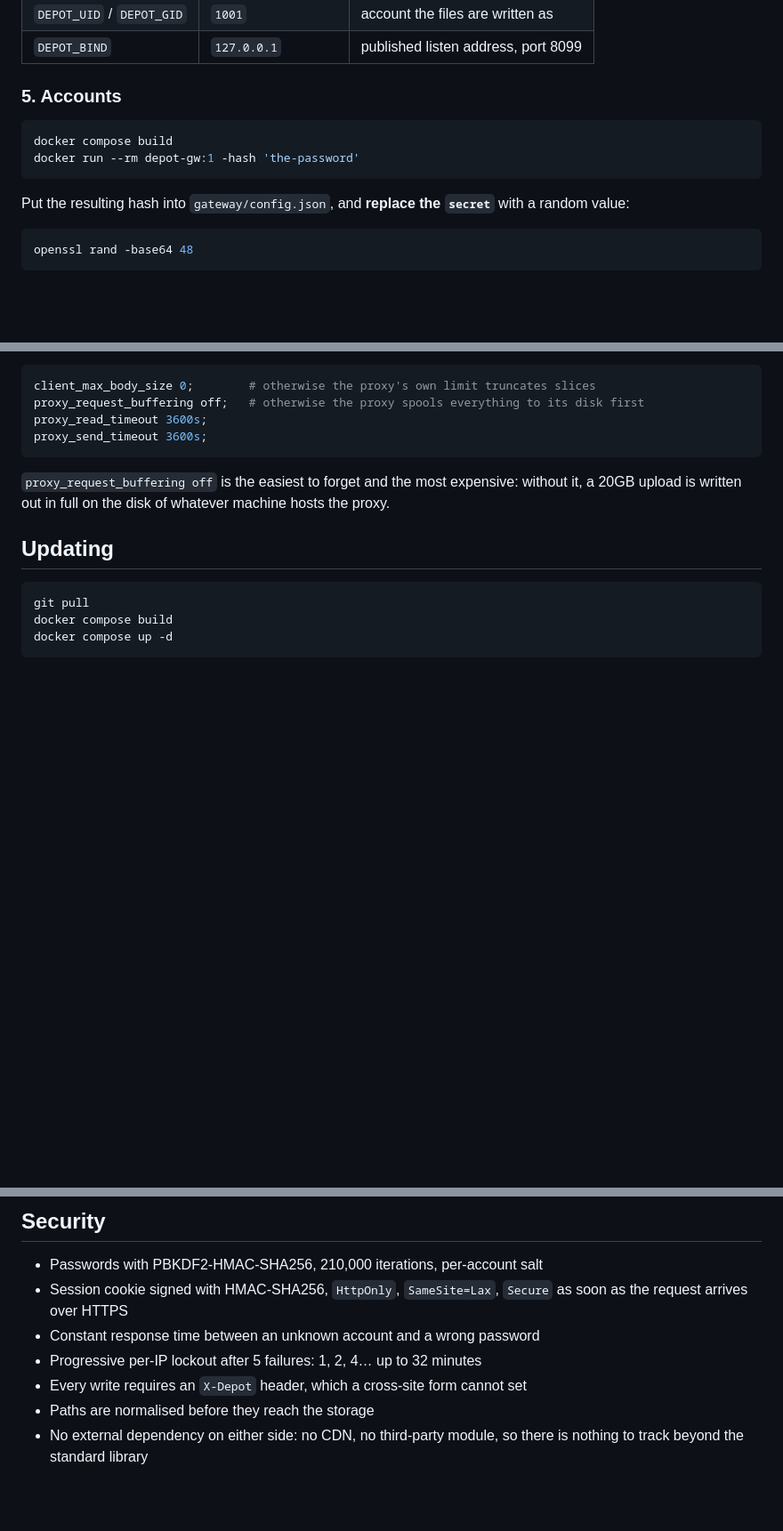
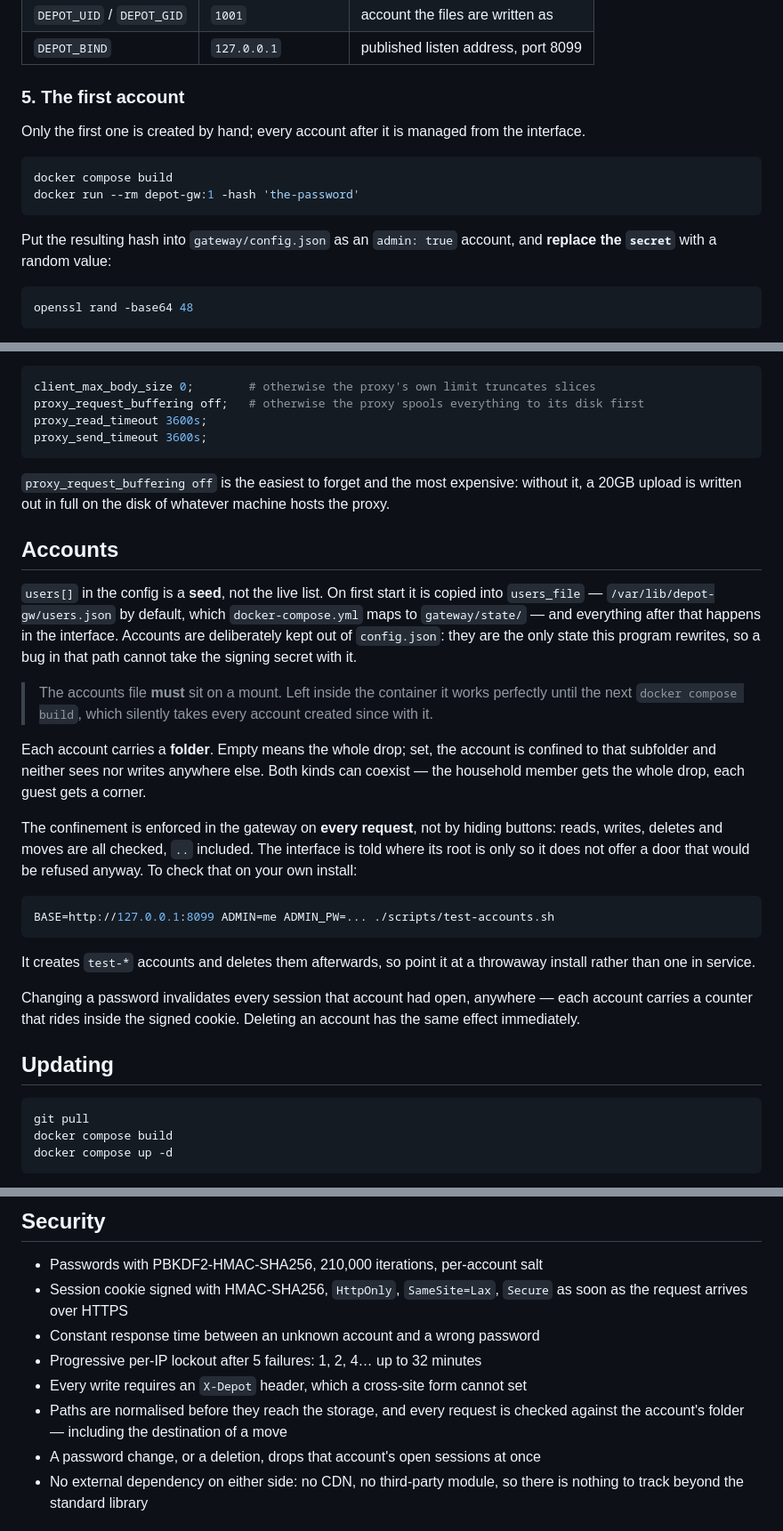
Before and after one commit to timiliris/depot-fichiers, a Markdown page: README.md, 3 parts joined by grey strips. Shown at 89% size. Rendered like a GitHub page; blank space fills up the shorter version.

````diff
--- a/README.md
+++ b/README.md
@@ -124,15 +130,18 @@ DEPOT_BIND=127.0.0.1                 # publish address, left to the proxy
 | `DEPOT_UID` / `DEPOT_GID` | `1001` | account the files are written as |
 | `DEPOT_BIND` | `127.0.0.1` | published listen address, port 8099 |
 
-### 5. Accounts
+### 5. The first account
+
+Only the first one is created by hand; every account after it is managed from the
+interface.
 
 ```bash
 docker compose build
 docker run --rm depot-gw:1 -hash 'the-password'
 ```
 
-Put the resulting hash into `gateway/config.json`, and **replace the `secret`**
-with a random value:
+Put the resulting hash into `gateway/config.json` as an `admin: true` account, and
+**replace the `secret`** with a random value:
 
 ```bash
 openssl rand -base64 48
@@ -168,6 +177,39 @@ proxy_send_timeout 3600s;
 without it, a 20GB upload is written out in full on the disk of whatever machine
 hosts the proxy.
 
+## Accounts
+
+`users[]` in the config is a **seed**, not the live list. On first start it is
+copied into `users_file` — `/var/lib/depot-gw/users.json` by default, which
+`docker-compose.yml` maps to `gateway/state/` — and everything after that happens
+in the interface. Accounts are deliberately kept out of `config.json`: they are
+the only state this program rewrites, so a bug in that path cannot take the
+signing secret with it.
+
+> The accounts file **must** sit on a mount. Left inside the container it works
+> perfectly until the next `docker compose build`, which silently takes every
+> account created since with it.
+
+Each account carries a **folder**. Empty means the whole drop; set, the account is
+confined to that subfolder and neither sees nor writes anywhere else. Both kinds
+can coexist — the household member gets the whole drop, each guest gets a corner.
+
+The confinement is enforced in the gateway on **every request**, not by hiding
+buttons: reads, writes, deletes and moves are all checked, `..` included. The
+interface is told where its root is only so it does not offer a door that would
+be refused anyway. To check that on your own install:
+
+```bash
+BASE=http://127.0.0.1:8099 ADMIN=me ADMIN_PW=... ./scripts/test-accounts.sh
+```
+
+It creates `test-*` accounts and deletes them afterwards, so point it at a
+throwaway install rather than one in service.
+
+Changing a password invalidates every session that account had open, anywhere —
+each account carries a counter that rides inside the signed cookie. Deleting an
+account has the same effect immediately.
+
 ## Updating
 
 ```bash
@@ -215,7 +258,9 @@ dependency. The server answers with stable error codes (`bad_credentials`,
 - Constant response time between an unknown account and a wrong password
 - Progressive per-IP lockout after 5 failures: 1, 2, 4… up to 32 minutes
 - Every write requires an `X-Depot` header, which a cross-site form cannot set
-- Paths are normalised before they reach the storage
+- Paths are normalised before they reach the storage, and every request is
+  checked against the account's folder — including the destination of a move
+- A password change, or a deletion, drops that account's open sessions at once
 - No external dependency on either side: no CDN, no third-party module, so there
   is nothing to track beyond the standard library
 
````
Also changed, not shown: other parts of README.md (+8 -1 lines), docs/accounts.png (added), 10 other files.
